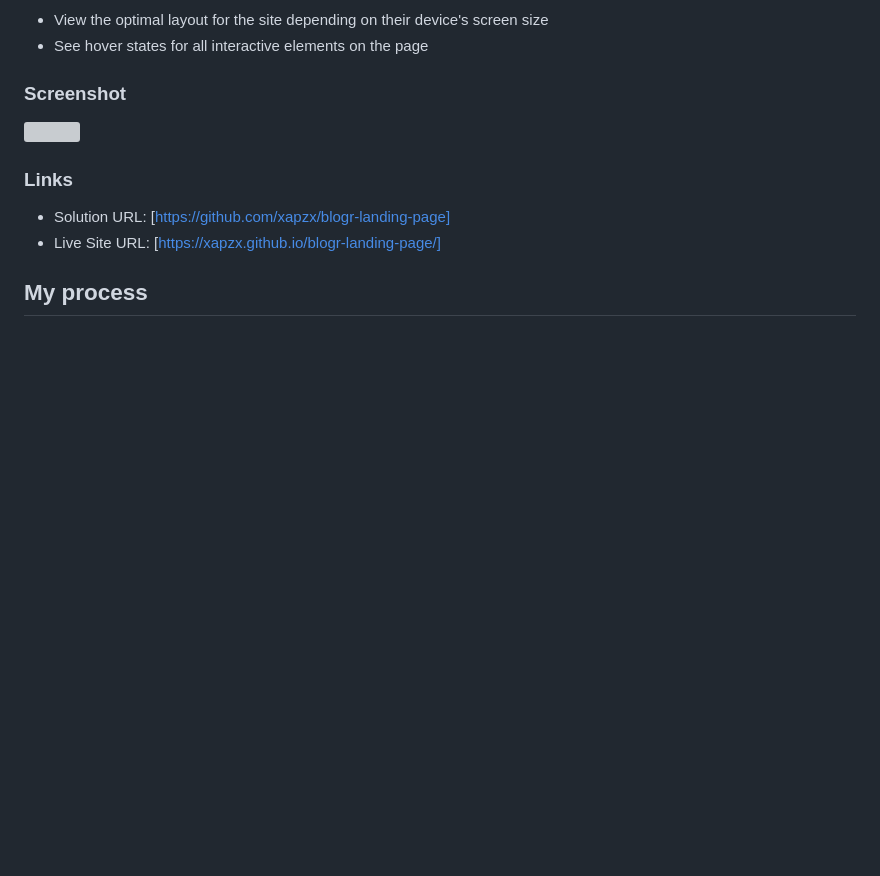
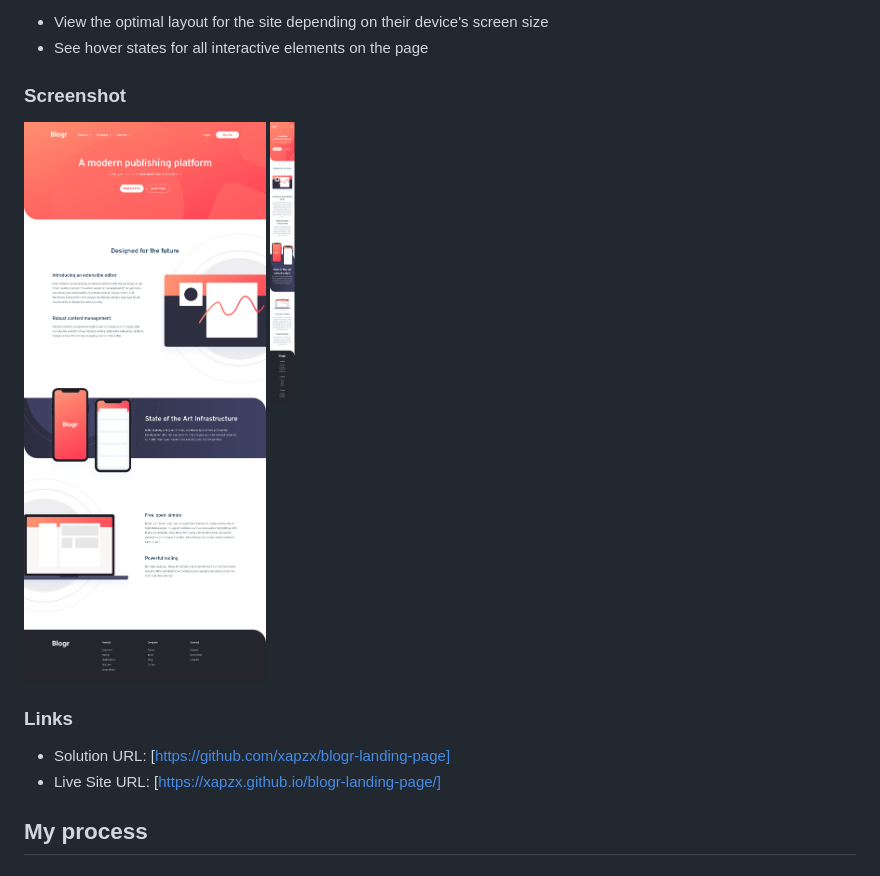
Before and after one commit to xapzx/blogr-landing-page, a Markdown page: README.md, the part around the change. Drawn GitHub-style; pictures changed too: screenshot/screenshot-mobile.png (added), screenshot/screenshot.png (added); blank space fills up the shorter version; grey boxes are pictures that could not be loaded.

Commit message:
Styled footer. Added screenshots

```diff
--- a/README.md
+++ b/README.md
@@ -23,6 +23,7 @@ Users should be able to:
 ### Screenshot
 
 ![](./screenshot/screenshot.png)
+![](./screenshot/screenshot-mobile.png)
 
 ### Links
 
```
Also changed, not shown: 2 other files.
